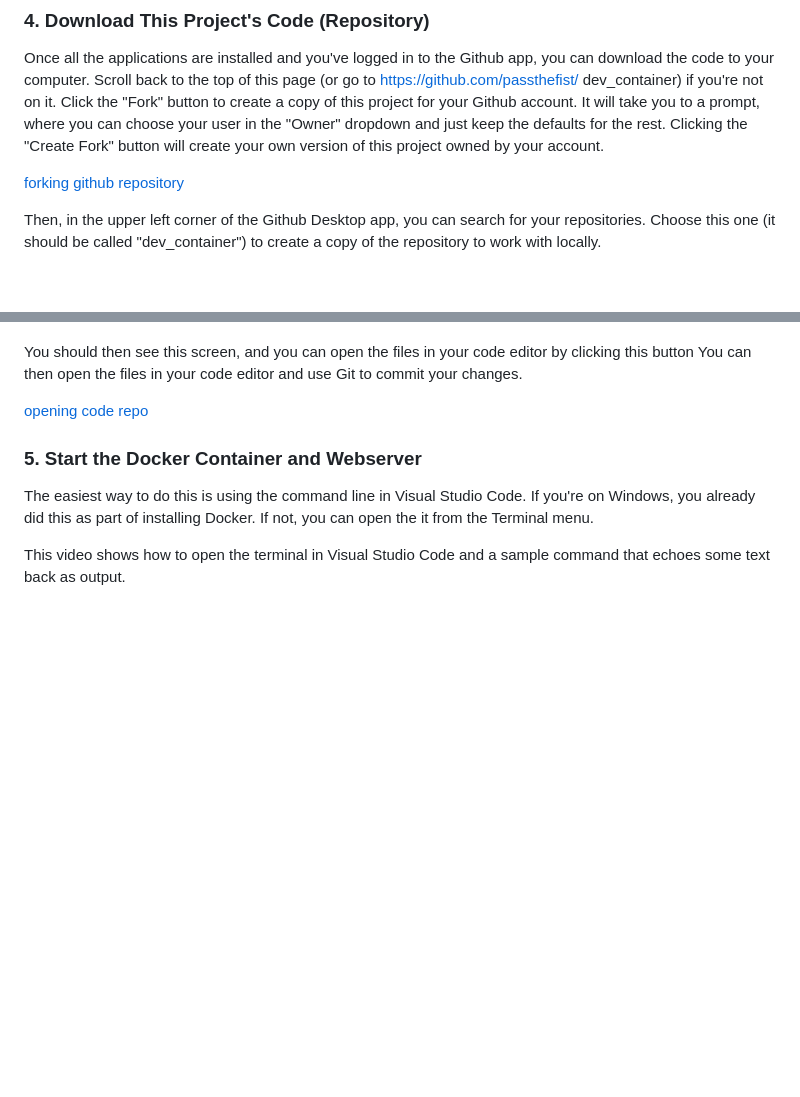
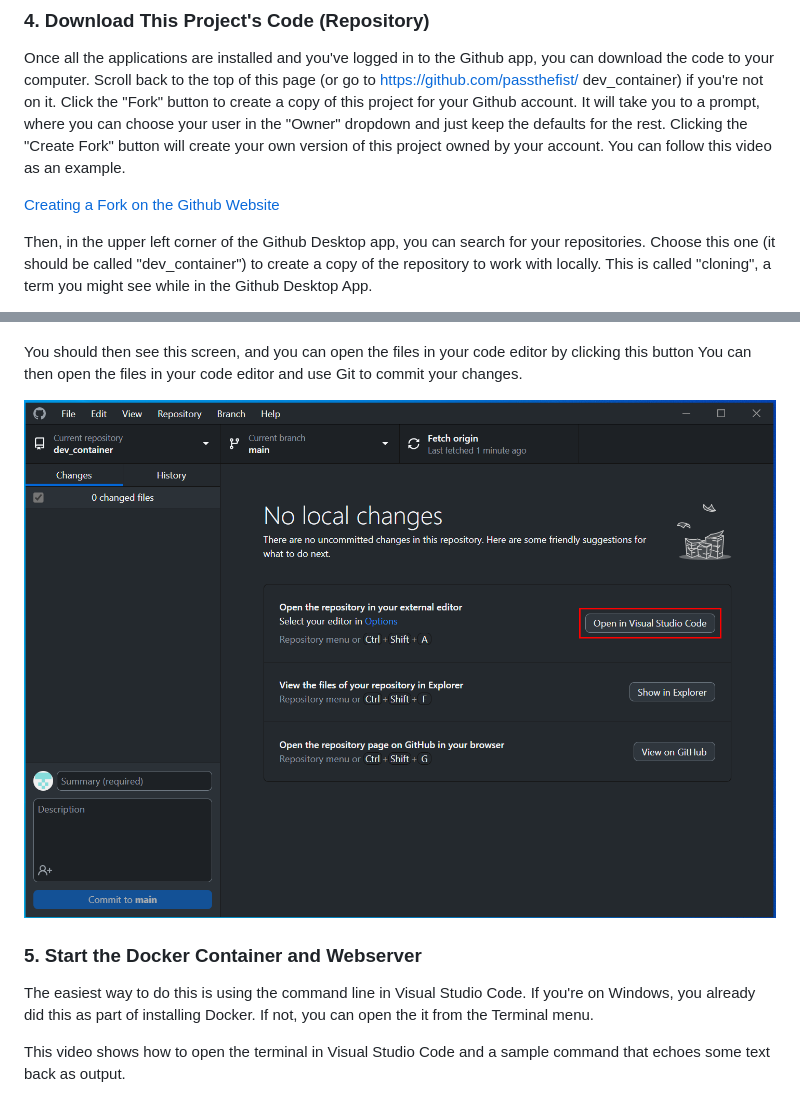
Before and after one commit to passthefist/dev_container, a Markdown page: README.md, 2 parts joined by grey strips. GitHub-like rendering; blank space fills up the shorter version.

```diff
--- a/README.md
+++ b/README.md
@@ -100,10 +101,11 @@ the code to your computer. Scroll back to the top of this page (or go to https:/
 dev_container) if you're not on it. Click the "Fork" button to create a copy of this project for your
 Github account. It will take you to a prompt, where you can choose your user in the "Owner" dropdown
 and just keep the defaults for the rest. Clicking the "Create Fork" button will create your own version
-of this project owned by your account.
+of this project owned by your account. You can follow this video as an example.
 
-[forking github repository](github-forking.mp4)
+[Creating a Fork on the Github Website](https://github.com/passthefist/dev_container/raw/main/docs/mov/github-forking.mp4)
 
 Then, in the upper left corner of the Github Desktop app, you can search for your repositories. Choose
 this one (it should be called "dev_container") to create a copy of the repository to work with locally.
+This is called "cloning", a term you might see while in the Github Desktop App.
 
@@ -112,7 +114,7 @@ this one (it should be called "dev_container") to create a copy of the repositor
 You should then see this screen, and you can open the files in your code editor by clicking this button
 You can then open the files in your code editor and use Git to commit your changes.
 
-[opening code repo](githubdesktop-cloning.mp4)
+![opening code repo](docs/img/first-repo.png)
 
 ### 5. Start the Docker Container and Webserver ###
 
```
Also changed, not shown: other parts of README.md (+5 -4 lines).
